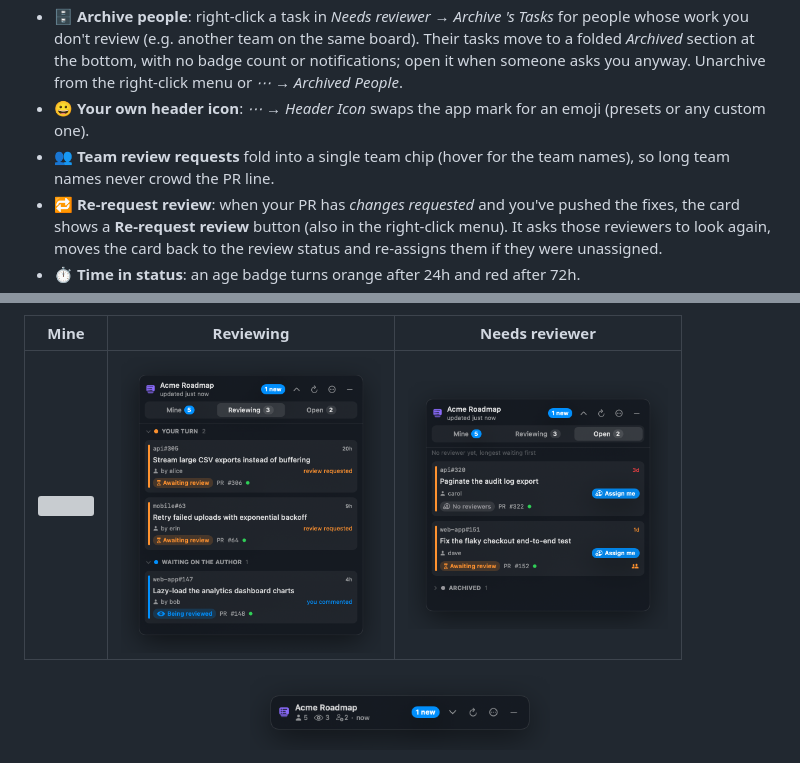
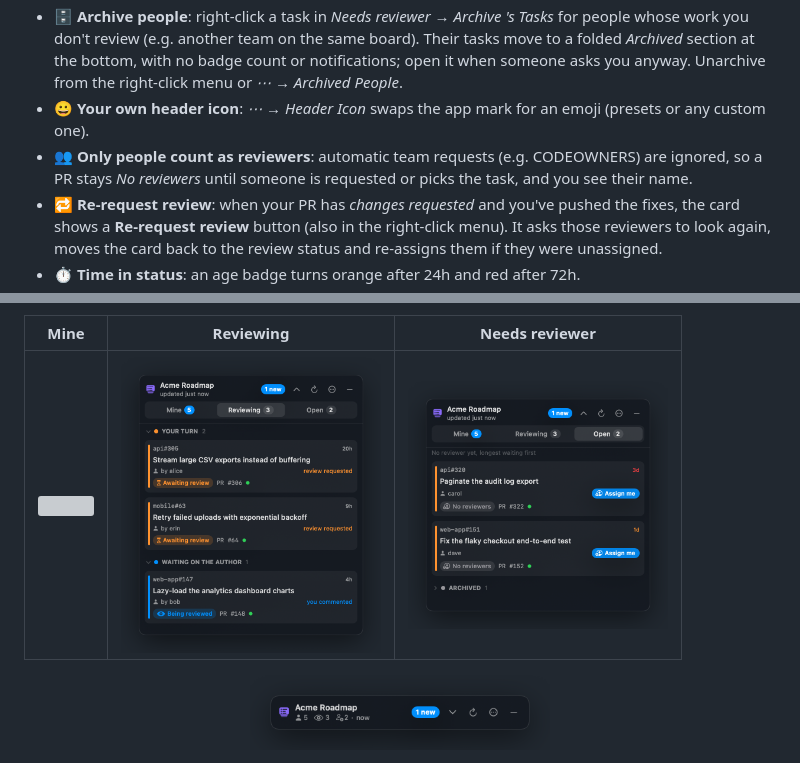
Before and after one commit to vinimcorrea/github-float, a Markdown page: README.md, 2 parts joined by grey strips. GitHub-like rendering; pictures changed too: docs/collapsed.png, docs/needs-reviewer.png; grey boxes are pictures that could not be loaded.

Commit message:
Ignore automatic team review requests; only people count as reviewers

```diff
--- a/README.md
+++ b/README.md
@@ -41,7 +41,7 @@ Your PR sits in **In Review** for two days because nobody noticed it. A teammate
 - 🙋 **Needs reviewer**: teammates' tasks in review with no second assignee, and an **Assign me** button that adds you as the reviewer without opening GitHub (the task then moves to *Reviewing*).
 - 🗄️ **Archive people**: right-click a task in *Needs reviewer* → *Archive <name>'s Tasks* for people whose work you don't review (e.g. another team on the same board). Their tasks move to a folded *Archived* section at the bottom, with no badge count or notifications; open it when someone asks you anyway. Unarchive from the right-click menu or *⋯ → Archived People*.
 - 😀 **Your own header icon**: *⋯ → Header Icon* swaps the app mark for an emoji (presets or any custom one).
-- 👥 **Team review requests** fold into a single team chip (hover for the team names), so long team names never crowd the PR line.
+- 👥 **Only people count as reviewers**: automatic team requests (e.g. CODEOWNERS) are ignored, so a PR stays *No reviewers* until someone is requested or picks the task, and you see their name.
 - 🔁 **Re-request review**: when your PR has *changes requested* and you've pushed the fixes, the card shows a **Re-request review** button (also in the right-click menu). It asks those reviewers to look again, moves the card back to the review status and re-assigns them if they were unassigned.
 - ⏱️ **Time in status**: an age badge turns orange after 24h and red after 72h.
 - 🔔 **Native notifications** when something needs you: a new review, changes requested, approval, failing CI, merged PR, a task moved forward, or a new task waiting for a reviewer. Each kind of event has its own synth sound (needs you, good news, bad news, comment), and you can preview them or switch to the macOS default in the *Sound* menu.
```
Also changed, not shown: 4 other files.
